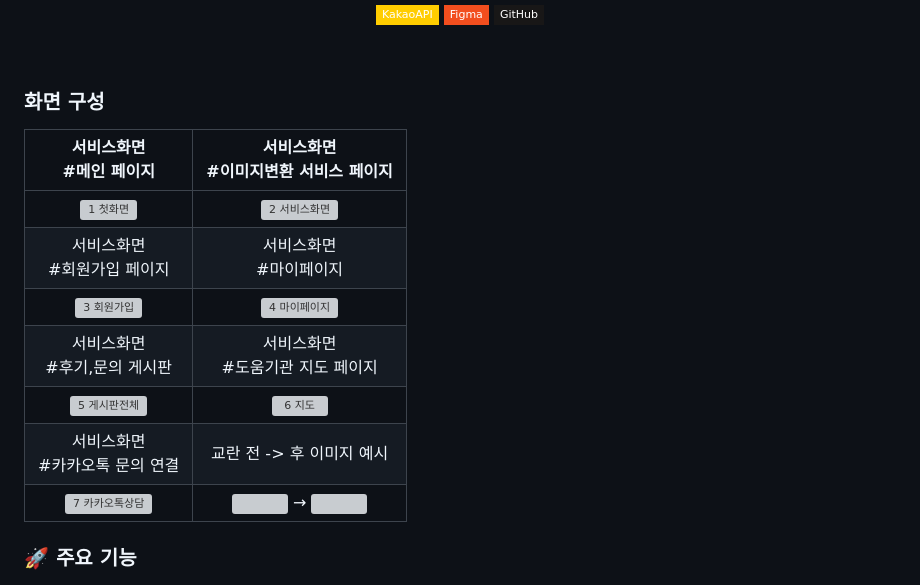
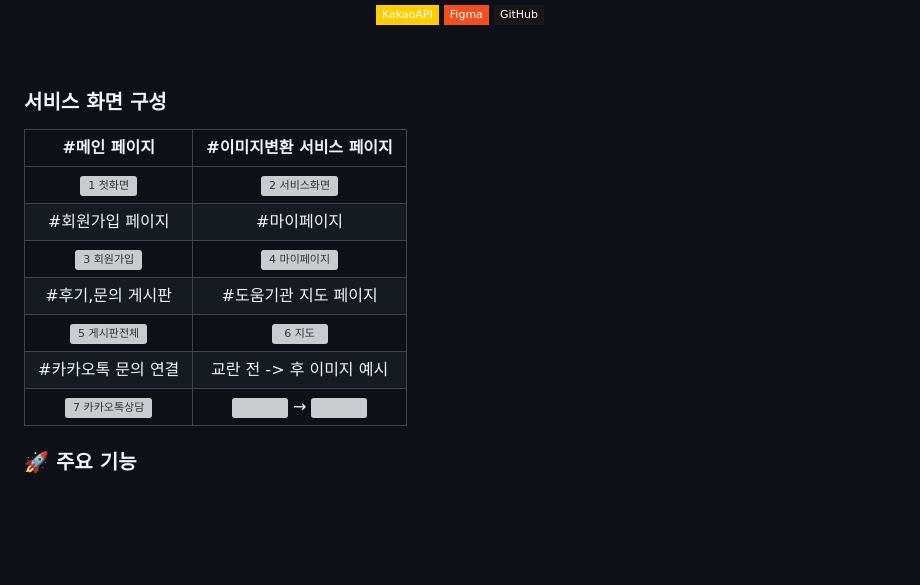
Before and after one commit to yeonjinju/CLOAT_Project, a Markdown page: README.md, the part around the change. Drawn GitHub-style; badges without logos; blank space fills up the shorter version; grey boxes are pictures that could not be loaded.

```diff
--- a/README.md
+++ b/README.md
@@ -34,15 +34,15 @@ cloat는 인공지능 기반 딥페이크 생성으로부터 개인 이미지를
 </p>
 <br/>
 
-### 화면 구성
-| 서비스화면 <br/> #메인 페이지 | 서비스화면 <br/> #이미지변환 서비스 페이지 |
+### 서비스 화면 구성
+| #메인 페이지 | #이미지변환 서비스 페이지 |
 |:---:|:---:|
 | ![1  첫화면](https://github.com/user-attachments/assets/589838a7-b7ea-407e-b51d-e6d568041a50) | ![2  서비스화면](https://github.com/user-attachments/assets/acfc865c-d063-405a-8d9f-8cc91497d827) |
-| 서비스화면 <br/> #회원가입 페이지 | 서비스화면 <br/> #마이페이지 |
+| #회원가입 페이지 | #마이페이지 |
 | ![3  회원가입](https://github.com/user-attachments/assets/9de5c82f-9ab8-4158-aac5-44ce8a55d935) | ![4  마이페이지](https://github.com/user-attachments/assets/633ca638-cc83-4989-9f61-be97ce30d4f3) |
-| 서비스화면 <br/> #후기,문의 게시판 | 서비스화면 <br/> #도움기관 지도 페이지 |
+| #후기,문의 게시판 | #도움기관 지도 페이지 |
 | ![5  게시판전체](https://github.com/user-attachments/assets/a75620ad-f04d-456c-980a-2cbccdc22eba) | ![6  지도](https://github.com/user-attachments/assets/9c559871-d348-44f7-8dca-728d6db7bb55) |
-| 서비스화면 <br/> #카카오톡 문의 연결 | 교란 전 -> 후 이미지 예시 |
+| #카카오톡 문의 연결 | 교란 전 -> 후 이미지 예시 |
 | ![7  카카오톡상담](https://github.com/user-attachments/assets/39403200-25d6-4353-b696-d834e5c47959) | <img src="https://github.com/user-attachments/assets/90537284-3854-4856-97b2-af331272eeab" width="180" align="middle"/> <span align="middle">→</span> <img src="https://github.com/user-attachments/assets/f6f8eab4-397d-4382-9acb-db8986124a5c" width="180" align="middle"/> |
 
 
```
